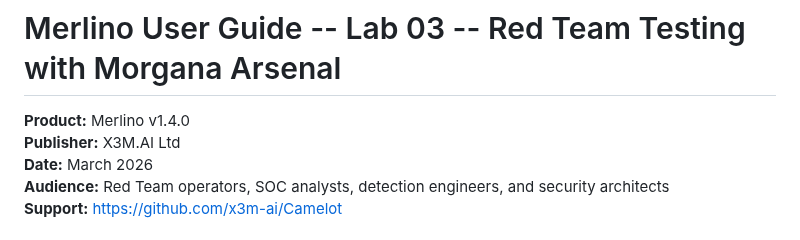
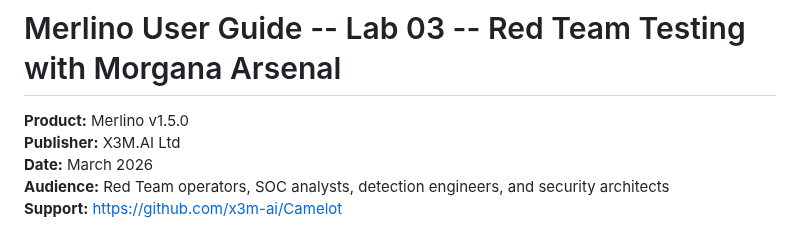
Before and after one commit to x3m-ai/Camelot, a Markdown page: laboratories/Merlino User Guide-Lab 03--Red Team Testing with Morgana Arsenal.md, the part around the change. Rendered like a GitHub page.

```diff
--- a/laboratories/Merlino User Guide-Lab 03--Red Team Testing with Morgana Arsenal.md
+++ b/laboratories/Merlino User Guide-Lab 03--Red Team Testing with Morgana Arsenal.md
@@ -1,6 +1,6 @@
 # Merlino User Guide -- Lab 03 -- Red Team Testing with Morgana Arsenal
 
-**Product:** Merlino v1.4.0
+**Product:** Merlino v1.5.0
 **Publisher:** X3M.AI Ltd
 **Date:** March 2026
 **Audience:** Red Team operators, SOC analysts, detection engineers, and security architects
```
Also changed, not shown: laboratories/Merlino User Guide-Lab 01--Create-Organization-Threat-Profile.md (+22 -1 lines), laboratories/Merlino User Guide-Lab 02--Microsoft Sentinel Detection Coverage.md (+1 -1 lines), laboratories/img/49-addin-not-valid.png (added).
